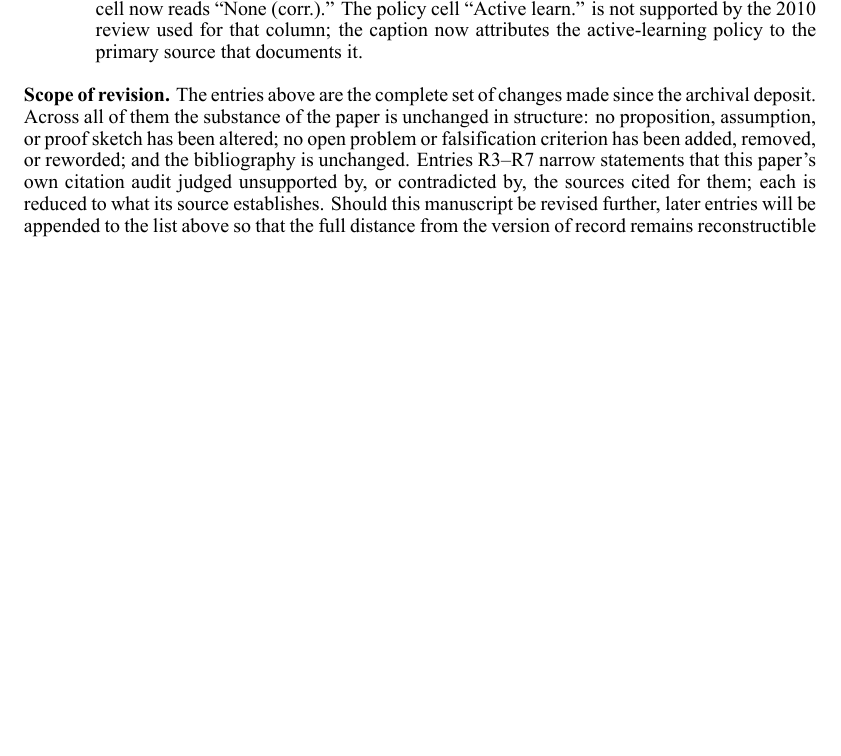
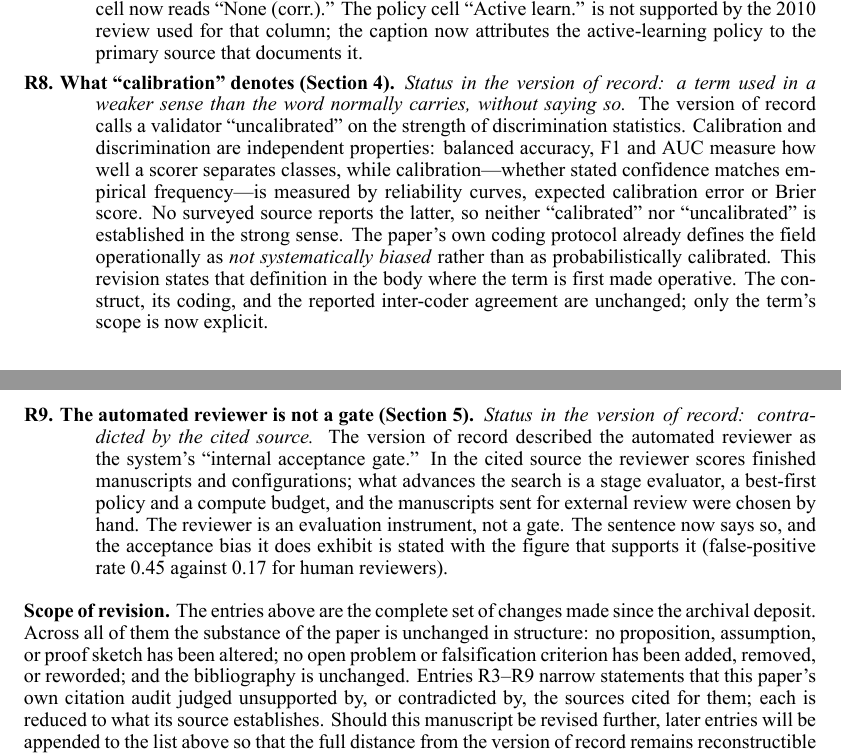
Before and after one commit to ysys143/servo-caisc2026, a LaTeX paper (submission/main_post-submit.tex): part of page 20 of 20 before the commit and two parts of pages 20 and 21 of 21 after it, the two joined at a grey line, cut so that both start at the same text, the shorter picture padded with empty space. The pictures show the PDF file submission/main_post-submit.pdf that the author committed with the source.

Commit message:
post-submit: calibration 의 운용 의미 명시 + 자동 리뷰어의 역할 사실 교정 (R8, R9)
R8. 보정(calibration)과 변별력(discrimination)은 독립인 성질이다. balanced
    accuracy/F1/AUC 는 변별력 지표이고, 보정은 reliability curve/ECE/Brier
    로 잰다. 조사된 어떤 출처도 후자를 보고하지 않으므로 강한 의미의
    'calibrated'/'uncalibrated' 는 어느 쪽도 확립되지 않는다.
    본고의 coding_protocol 과 정의(def:channel, E[V]=R)는 이미 약한 의미
    (계통 편향 없음)로 쓰고 있었다. 그 정의를 본문에서 명시했다.
    구성개념·코딩·코더간 일치도는 불변이며 용어의 범위만 명시적으로 만든다.

R9. 자동 리뷰어를 'internal acceptance gate' 로 서술한 것은 출처와 배치된다.
    원문에서 리뷰어는 완성 원고와 설정을 평가하며, 탐색을 진행시키는 것은
    stage evaluator, best-first 정책, 연산 예산이다. 외부 심사에 보낸 원고는
    저자들이 수동 선별했다. 리뷰어는 게이트가 아니라 계측기다.
    실재하는 수용 편향은 이를 뒷받침하는 수치(FPR 0.45 대 인간 0.17)와
    함께 진술한다.

한국어본은 두 결함이 모두 없어(수용 게이트 0건, 미보정 0건) 적용하지 않았다.

컴파일 오류 0, 미정의 참조 0, bbl 62.

```diff
--- a/submission/main_post-submit.tex
+++ b/submission/main_post-submit.tex
@@ -532,13 +532,35 @@ why, and whether the version of record is thereby wrong or merely less precise.
   ``None (corr.).'' The policy cell ``Active learn.'' is not supported by the 2010 review used
   for that column; the caption now attributes the active-learning policy to the primary source
   that documents it.
+
+  \item[R8. What ``calibration'' denotes (Section~\ref{sec:framework}).]
+  \emph{Status in the version of record: a term used in a weaker sense than the word normally
+  carries, without saying so.} The version of record calls a validator ``uncalibrated'' on the
+  strength of discrimination statistics. Calibration and discrimination are independent
+  properties: balanced accuracy, F1 and AUC measure how well a scorer separates classes, while
+  calibration---whether stated confidence matches empirical frequency---is measured by
+  reliability curves, expected calibration error or Brier score. No surveyed source reports the
+  latter, so neither ``calibrated'' nor ``uncalibrated'' is established in the strong sense.
+  The paper's own coding protocol already defines the field operationally as \emph{not
+  systematically biased} rather than as probabilistically calibrated. This revision states that
+  definition in the body where the term is first made operative. The construct, its coding, and
+  the reported inter-coder agreement are unchanged; only the term's scope is now explicit.
+
+  \item[R9. The automated reviewer is not a gate (Section~\ref{sec:core}).]
+  \emph{Status in the version of record: contradicted by the cited source.} The version of
+  record described the automated reviewer as the system's ``internal acceptance gate.'' In the
+  cited source the reviewer scores finished manuscripts and configurations; what advances the
+  search is a stage evaluator, a best-first policy and a compute budget, and the manuscripts
+  sent for external review were chosen by hand. The reviewer is an evaluation instrument, not
+  a gate. The sentence now says so, and the acceptance bias it does exhibit is stated with the
+  figure that supports it (false-positive rate 0.45 against 0.17 for human reviewers).
 \end{description}
 
 \noindent\textbf{Scope of revision.} The entries above are the complete set of changes
 made since the archival deposit. Across all of them the substance of the paper is
 unchanged in structure: no proposition, assumption, or proof sketch has been altered; no
 open problem or falsification criterion has been added, removed, or reworded; and the
-bibliography is unchanged. Entries R3--R7 narrow statements that this paper's own citation
+bibliography is unchanged. Entries R3--R9 narrow statements that this paper's own citation
 audit judged unsupported by, or contradicted by, the sources cited for them; each is
 reduced to what its source establishes. Should this manuscript be revised further, later entries will be appended to
 the list above so that the full distance from the version of record remains
```
Also changed, not shown: submission/main_post-submit.pdf, submission/servo_caiscfp2026_post-submit.pdf, submission/main_post-submit.tex (4 more changed lines).
